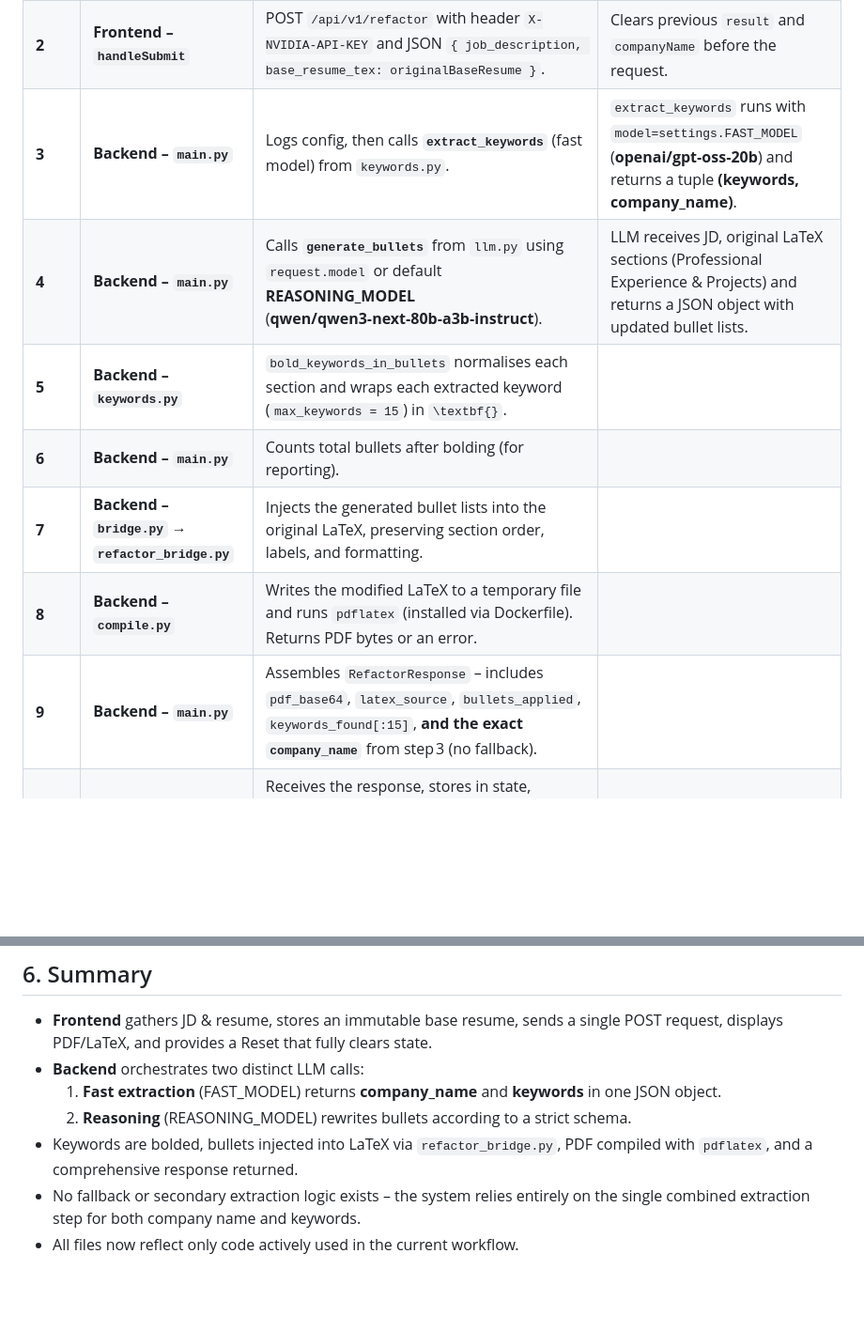
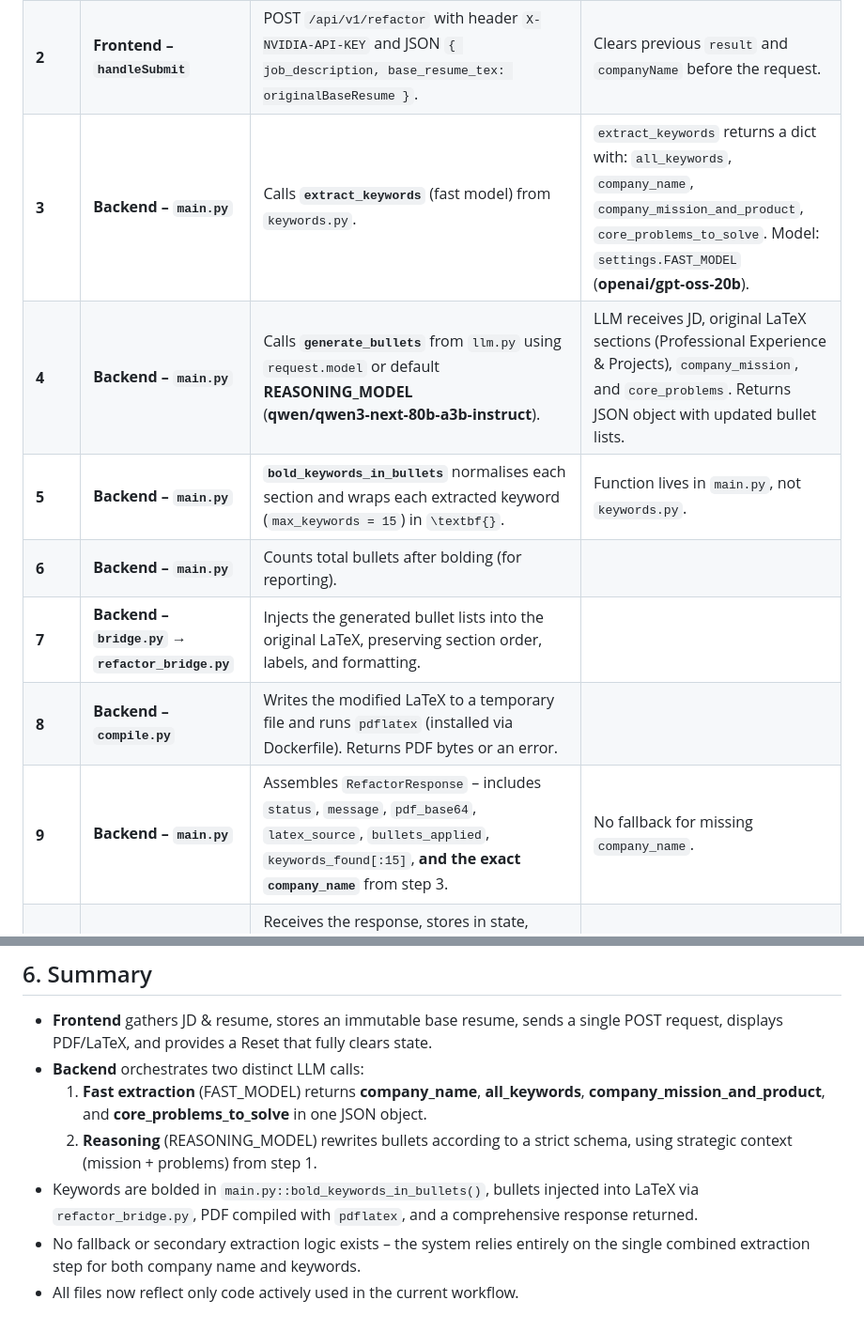
Before and after one commit to Saurav-Kalaskar/Resume-Refactor, a Markdown page: ARCHITECTURE.md, 2 parts joined by grey strips. Shown at 94% size. Drawn GitHub-style; blank space fills up the shorter version.

```diff
--- a/ARCHITECTURE.md
+++ b/ARCHITECTURE.md
@@ -48,13 +48,13 @@ Resume-Refactor/
 |------|-----------|--------|-------------|
 | **1** | **Frontend – `App.tsx`** | User enters a **Job Description** (`jdText`) and optionally uploads a `.tex`/`.txt` resume file. | Uploaded text is stored in two states: `baseResume` (editable) **and** `originalBaseResume` (immutable, never overwritten). |
 | **2** | **Frontend – `handleSubmit`** | POST `/api/v1/refactor` with header `X-NVIDIA-API-KEY` and JSON `{ job_description, base_resume_tex: originalBaseResume }`. | Clears previous `result` and `companyName` before the request. |
-| **3** | **Backend – `main.py`** | Logs config, then calls **`extract_keywords`** (fast model) from `keywords.py`. | `extract_keywords` runs with `model=settings.FAST_MODEL` (**openai/gpt‑oss‑20b**) and returns a tuple **(keywords, company_name)**. |
-| **4** | **Backend – `main.py`** | Calls **`generate_bullets`** from `llm.py` using `request.model` or default **REASONING_MODEL** (**qwen/qwen3‑next‑80b‑a3b‑instruct**). | LLM receives JD, original LaTeX sections (Professional Experience & Projects) and returns a JSON object with updated bullet lists. |
-| **5** | **Backend – `keywords.py`** | `bold_keywords_in_bullets` normalises each section and wraps each extracted keyword (`max_keywords = 15`) in `\textbf{}`. |
-| **6** | **Backend – `main.py`** | Counts total bullets after bolding (for reporting). |
-| **7** | **Backend – `bridge.py` → `refactor_bridge.py`** | Injects the generated bullet lists into the original LaTeX, preserving section order, labels, and formatting. |
-| **8** | **Backend – `compile.py`** | Writes the modified LaTeX to a temporary file and runs `pdflatex` (installed via Dockerfile). Returns PDF bytes or an error. |
-| **9** | **Backend – `main.py`** | Assembles `RefactorResponse` – includes `pdf_base64`, `latex_source`, `bullets_applied`, `keywords_found[:15]`, **and the exact `company_name`** from step 3 (no fallback). |
+| **3** | **Backend – `main.py`** | Calls **`extract_keywords`** (fast model) from `keywords.py`. | `extract_keywords` returns a dict with: `all_keywords`, `company_name`, `company_mission_and_product`, `core_problems_to_solve`. Model: `settings.FAST_MODEL` (**openai/gpt‑oss‑20b**). |
+| **4** | **Backend – `main.py`** | Calls **`generate_bullets`** from `llm.py` using `request.model` or default **REASONING_MODEL** (**qwen/qwen3‑next‑80b‑a3b‑instruct**). | LLM receives JD, original LaTeX sections (Professional Experience & Projects), `company_mission`, and `core_problems`. Returns JSON object with updated bullet lists. |
+| **5** | **Backend – `main.py`** | **`bold_keywords_in_bullets`** normalises each section and wraps each extracted keyword (`max_keywords = 15`) in `\textbf{}`. | Function lives in `main.py`, not `keywords.py`. |
+| **6** | **Backend – `main.py`** | Counts total bullets after bolding (for reporting). | |
+| **7** | **Backend – `bridge.py` → `refactor_bridge.py`** | Injects the generated bullet lists into the original LaTeX, preserving section order, labels, and formatting. | |
+| **8** | **Backend – `compile.py`** | Writes the modified LaTeX to a temporary file and runs `pdflatex` (installed via Dockerfile). Returns PDF bytes or an error. | |
+| **9** | **Backend – `main.py`** | Assembles `RefactorResponse` – includes `status`, `message`, `pdf_base64`, `latex_source`, `bullets_applied`, `keywords_found[:15]`, **and the exact `company_name`** from step 3. | No fallback for missing `company_name`. |
 | **10**| **Frontend – `AppContent.tsx`** | Receives the response, stores in state, displays an `<iframe>` preview of the PDF, and enables **Download PDF** / **Download .tex**. Filename uses returned `company_name`: `Saurav_Kalaskar_Resume_{Company}.pdf`. |
 | **11**| **Frontend – Reset** | Clicking **Reset** clears all React state and related `sessionStorage` keys (`jdText`, `companyName`, `baseResume`, `originalBaseResume`, `result`, `error`). Guarantees a clean slate for the next run. |
 
@@ -117,8 +117,8 @@ The Docker image bundles the full TeX Live packages required by `compile.py`.
 ## 6. Summary
 * **Frontend** gathers JD & resume, stores an immutable base resume, sends a single POST request, displays PDF/LaTeX, and provides a Reset that fully clears state.
 * **Backend** orchestrates two distinct LLM calls:
-  1. **Fast extraction** (FAST_MODEL) returns **company_name** and **keywords** in one JSON object.
-  2. **Reasoning** (REASONING_MODEL) rewrites bullets according to a strict schema.
-* Keywords are bolded, bullets injected into LaTeX via `refactor_bridge.py`, PDF compiled with `pdflatex`, and a comprehensive response returned.
+  1. **Fast extraction** (FAST_MODEL) returns **company_name**, **all_keywords**, **company_mission_and_product**, and **core_problems_to_solve** in one JSON object.
+  2. **Reasoning** (REASONING_MODEL) rewrites bullets according to a strict schema, using strategic context (mission + problems) from step 1.
+* Keywords are bolded in `main.py::bold_keywords_in_bullets()`, bullets injected into LaTeX via `refactor_bridge.py`, PDF compiled with `pdflatex`, and a comprehensive response returned.
 * No fallback or secondary extraction logic exists – the system relies entirely on the single combined extraction step for both company name and keywords.
 * All files now reflect only code actively used in the current workflow.
```
Also changed, not shown: other parts of ARCHITECTURE.md (+2 -2 lines).
